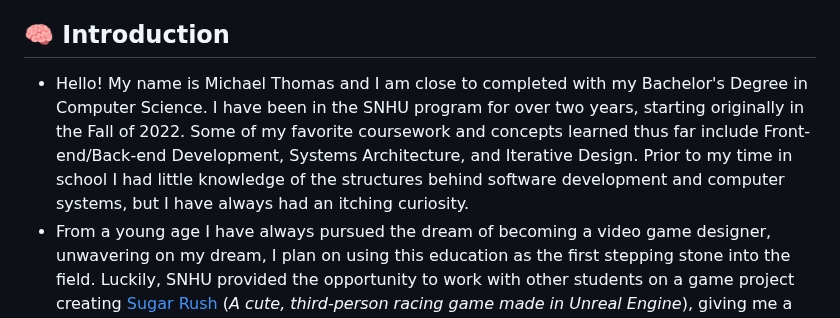
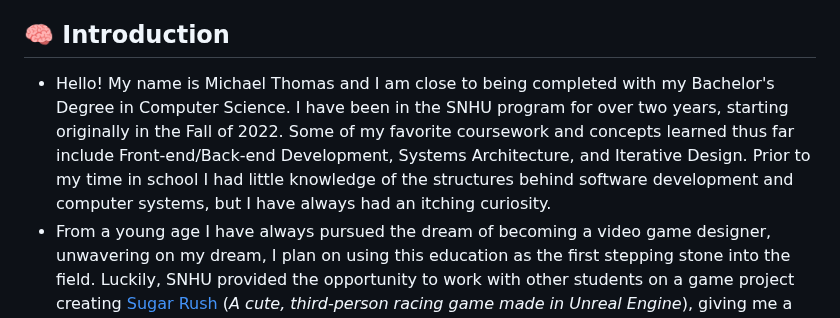
Before and after one commit to thomasxvii/thomasxvii.github.io, a Markdown page: README.md, the part around the change. Rendered like a GitHub page.

Commit message:
Update README.md
grammar correction :)

```diff
--- a/README.md
+++ b/README.md
@@ -12,7 +12,7 @@
 
 ## 🧠 Introduction
 
-- Hello! My name is Michael Thomas and I am close to completed with my Bachelor's Degree in Computer Science. I have been in the SNHU program for over two years, starting originally in the Fall of 2022. Some of my favorite coursework and concepts learned thus far include Front-end/Back-end Development, Systems Architecture, and Iterative Design. Prior to my time in school I had little knowledge of the structures behind software development and computer systems, but I have always had an itching curiosity.
+- Hello! My name is Michael Thomas and I am close to being completed with my Bachelor's Degree in Computer Science. I have been in the SNHU program for over two years, starting originally in the Fall of 2022. Some of my favorite coursework and concepts learned thus far include Front-end/Back-end Development, Systems Architecture, and Iterative Design. Prior to my time in school I had little knowledge of the structures behind software development and computer systems, but I have always had an itching curiosity.
 - From a young age I have always pursued the dream of becoming a video game designer, unwavering on my dream, I plan on using this education as the first stepping stone into the field. Luckily, SNHU provided the opportunity to work with other students on a game project creating [Sugar Rush](https://sirrell.itch.io/sugar-rush) (_A cute, third-person racing game made in Unreal Engine_), giving me a glipse into my dream career field. I am extremely thankful for the learning I have experienced thus far, especially my new programming mindset, where I am finally able to understand complex systems and break down difficult challenges. However, I have an insatiable desire to learn, so finding a career that continues to develop my skills and require frequent education and exploration is extremely important to me.
 - Throughout this GitHub page you will find various journals, narratives, and code assignments relating to three major Computer Science categories: Software Engineering and Design, Algorithms and Data Structure, and Databases. Feel free to browse my original and enhanced versions, alongside my initial plan and code review. I chose to revisit my coursework completed in _CS 320: Software Testing, Automation, and Quality Assurance_ for the first two categories; Software Engineering and Design and Algorithms and Data Structures. For the final category, Databases, I updated coursework from _IT 145: Foundation in Application Development_. My improvements display development in understanding of five course outcomes while simultaneously showing my analysis, planning, problem solving, and organizational skills.
 
```
